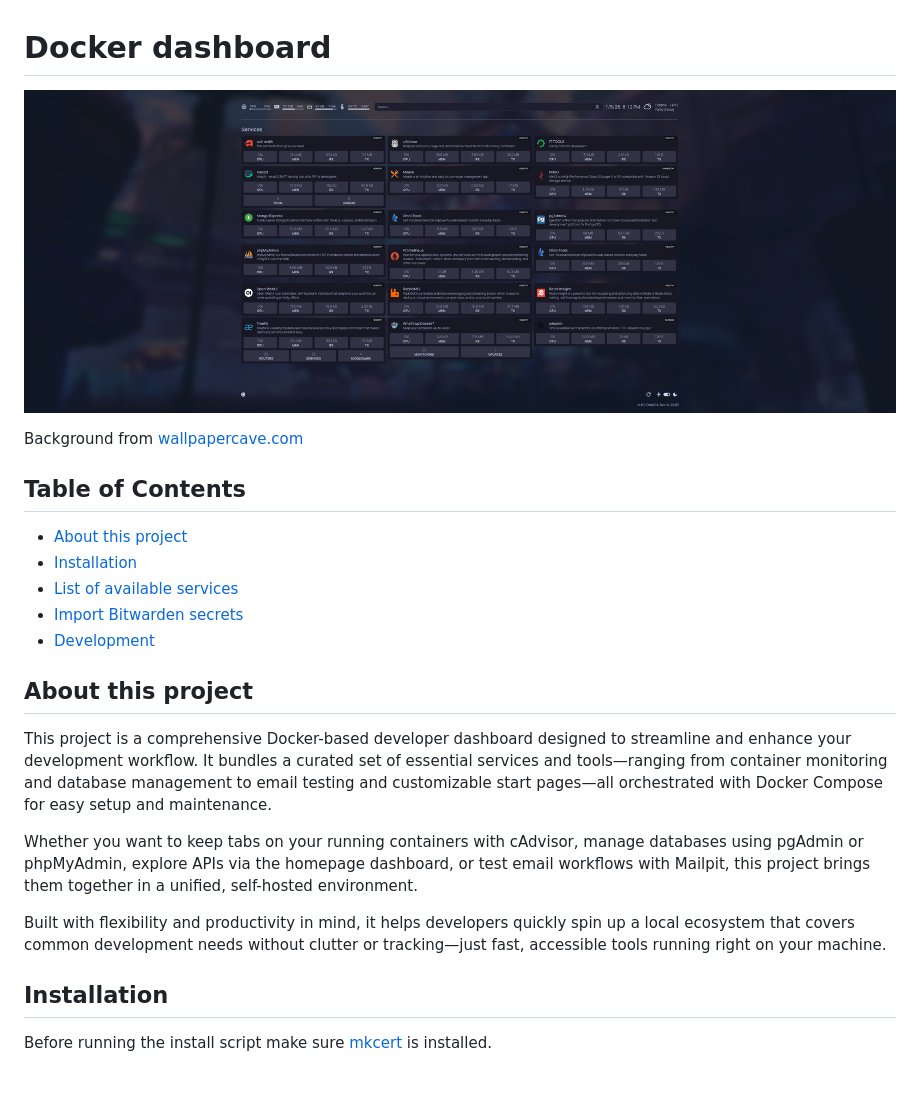
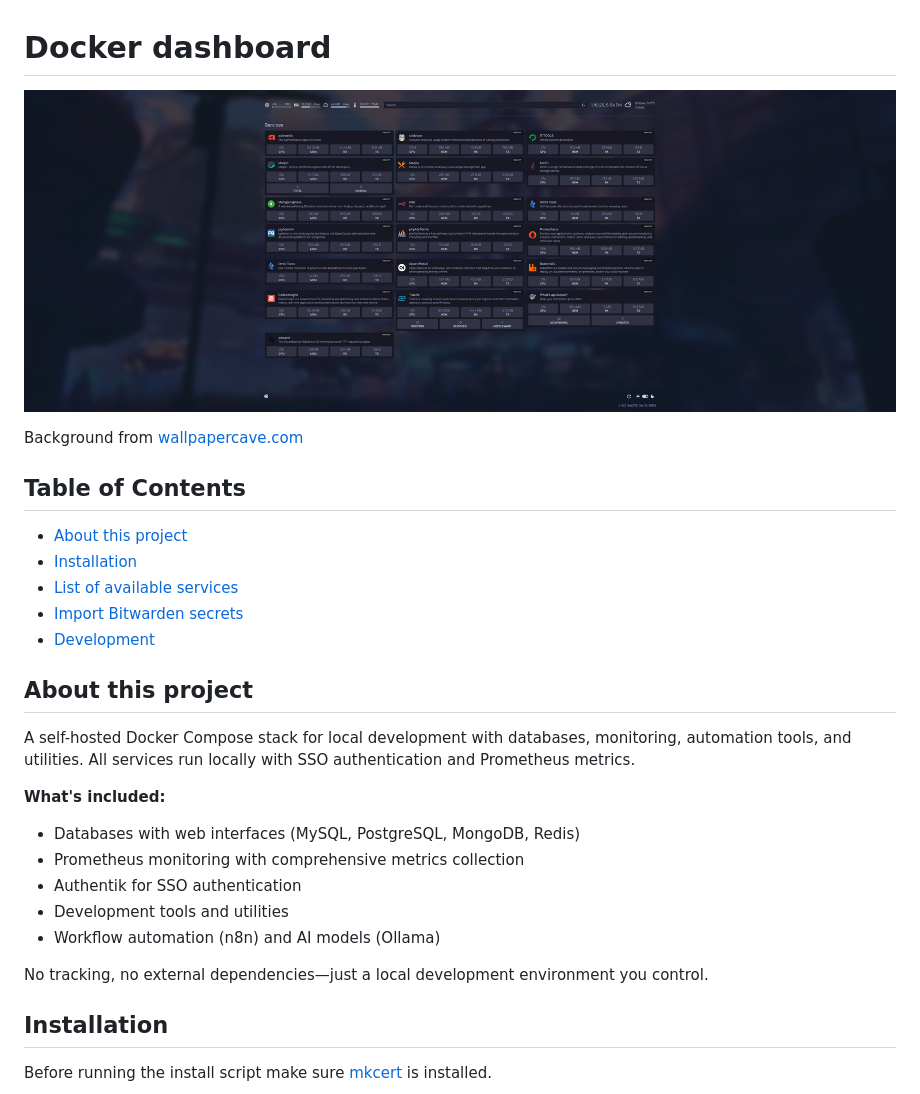
Before and after one commit to ionesculiviucristian/docker-dashboard, a Markdown page: README.md, the part around the change. Drawn GitHub-style; pictures changed too: assets/preview.png.

Commit message:
chore: update README.md

```diff
--- a/README.md
+++ b/README.md
@@ -14,11 +14,17 @@ Background from [wallpapercave.com](https://wallpapercave.com/)
 
 ## About this project
 
-This project is a comprehensive Docker-based developer dashboard designed to streamline and enhance your development workflow. It bundles a curated set of essential services and tools—ranging from container monitoring and database management to email testing and customizable start pages—all orchestrated with Docker Compose for easy setup and maintenance.
+A self-hosted Docker Compose stack for local development with databases, monitoring, automation tools, and utilities. All services run locally with SSO authentication and Prometheus metrics.
 
-Whether you want to keep tabs on your running containers with cAdvisor, manage databases using pgAdmin or phpMyAdmin, explore APIs via the homepage dashboard, or test email workflows with Mailpit, this project brings them together in a unified, self-hosted environment.
+**What's included:**
 
-Built with flexibility and productivity in mind, it helps developers quickly spin up a local ecosystem that covers common development needs without clutter or tracking—just fast, accessible tools running right on your machine.
+- Databases with web interfaces (MySQL, PostgreSQL, MongoDB, Redis)
+- Prometheus monitoring with comprehensive metrics collection
+- Authentik for SSO authentication
+- Development tools and utilities
+- Workflow automation (n8n) and AI models (Ollama)
+
+No tracking, no external dependencies—just a local development environment you control.
 
 ## Installation
 
```
Also changed, not shown: 1 other file.
